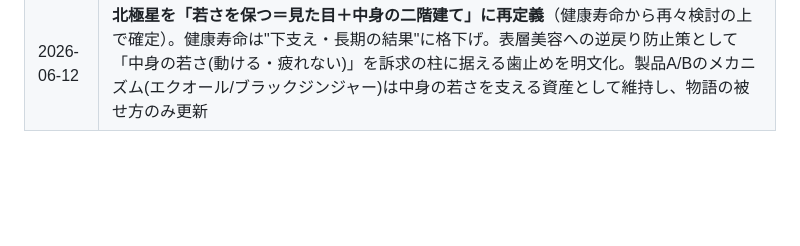
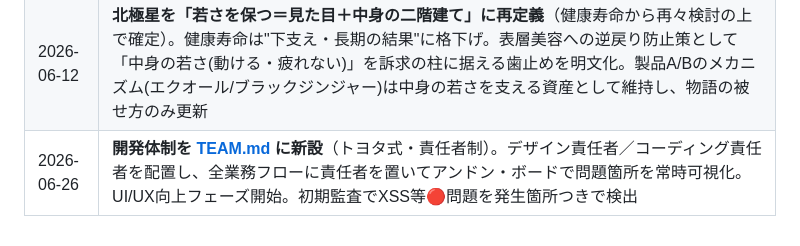
Before and after one commit to mackai100913-cmd/codex-test, a Markdown page: PROJECT.md, the part around the change. GitHub-like rendering; blank space fills up the shorter version.

Commit message:
開発体制を新設(TEAM.md): トヨタ式・責任者制。デザイン責任者/コーディング責任者を配置し全業務フローに責任者を置く。アンドン・ボードで問題箇所を常時可視化。初期監査でXSS/カラートークン分裂/フォーカスリング欠如/タップ領域/取込検証欠如等を発生箇所つきで検出。PROJECT.md変更履歴も更新

```diff
--- a/PROJECT.md
+++ b/PROJECT.md
@@ -201,3 +201,4 @@
 | 2026-06-11 | **機能性表示食品 市場を全体→カテゴリーでリサーチ(Track-D)**。データで練り直し: A=エクオール/大豆イソフラボン(更年期280億+エクオール200億・産生能検査=見える化)、B=ブラックジンジャー(脂肪3,669億×脚の筋肉を1成分で両取り)。全提案に市場ファクトを添付 |
 | 2026-06-11 | **IDEAS_50.md新設**。異業種(Oura/Vitality/NISA/Duolingo/RIZAP/Body Granola等)の抽象化パターン18枚×新結合で商品設計アイデア50案を8分類で作成 |
 | 2026-06-12 | **北極星を「若さを保つ＝見た目＋中身の二階建て」に再定義**（健康寿命から再々検討の上で確定）。健康寿命は"下支え・長期の結果"に格下げ。表層美容への逆戻り防止策として「中身の若さ(動ける・疲れない)」を訴求の柱に据える歯止めを明文化。製品A/Bのメカニズム(エクオール/ブラックジンジャー)は中身の若さを支える資産として維持し、物語の被せ方のみ更新 |
+| 2026-06-26 | **開発体制を [TEAM.md](./TEAM.md) に新設**（トヨタ式・責任者制）。デザイン責任者／コーディング責任者を配置し、全業務フローに責任者を置いてアンドン・ボードで問題箇所を常時可視化。UI/UX向上フェーズ開始。初期監査でXSS等🔴問題を発生箇所つきで検出 |
```
Also changed, not shown: TEAM.md (added, +123 -0 lines).
